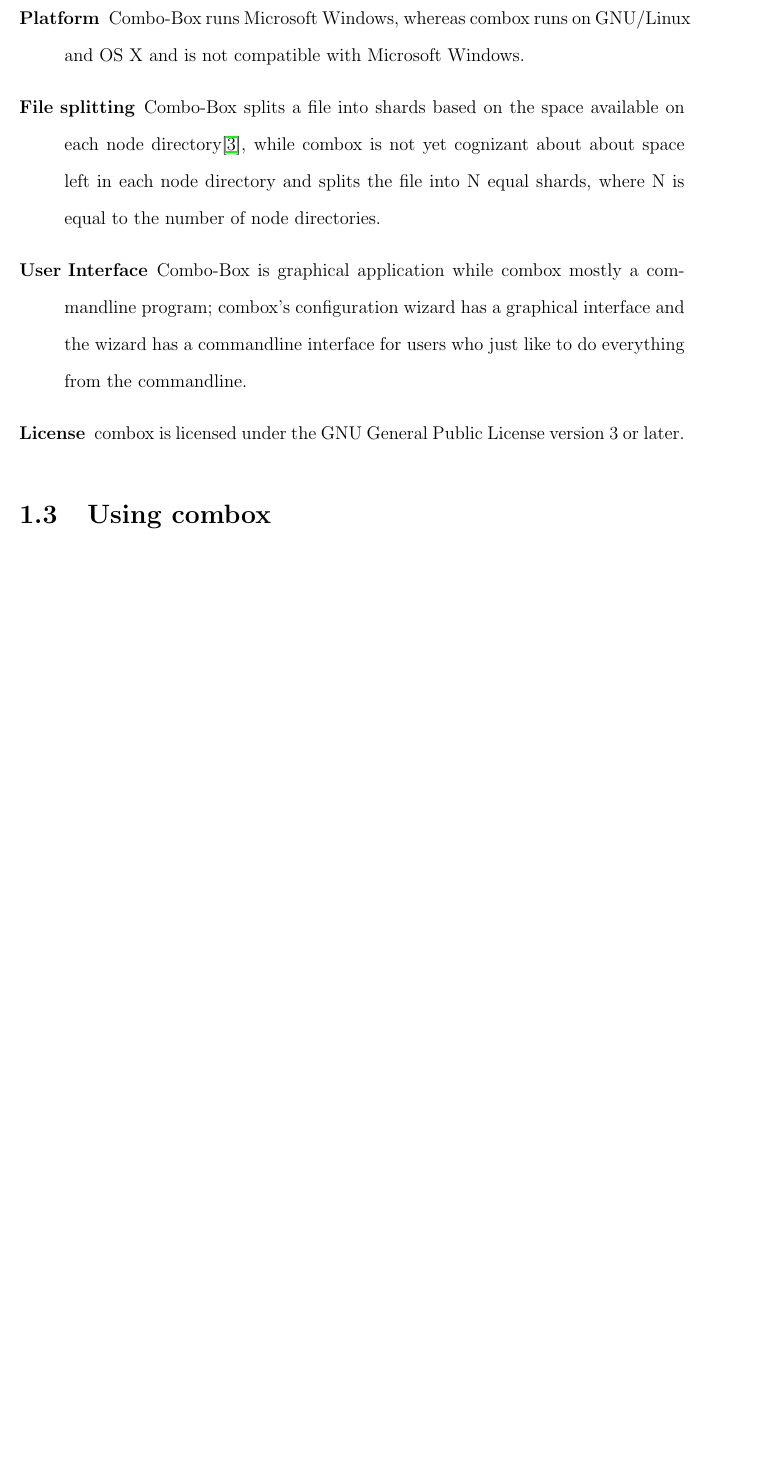
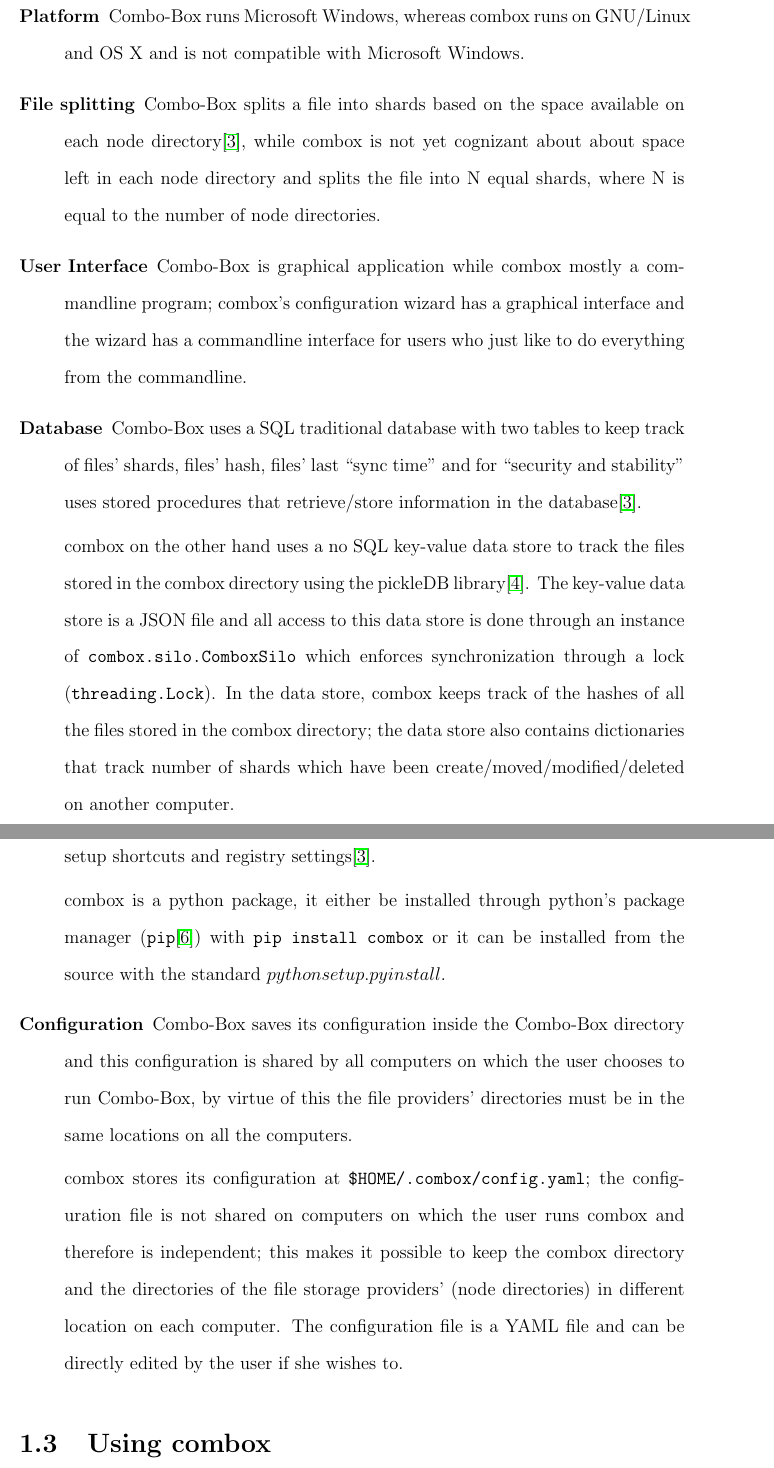
Before and after one commit to r5d/combox-paper, a LaTeX thesis (report/combox.tex, which reads report/chapters/1-intr.tex): part of page 15 of 61 before the commit and two parts of pages 15 and 16 of 62 after it, the two joined at a grey line, cut so that both start at the same text, the shorter picture padded with empty space. Compiled offline with LaTeX, dvips and Ghostscript.

Commit message:
Drafted Chapter 1.

```diff
--- a/report/chapters/1-intr.tex
+++ b/report/chapters/1-intr.tex
@@ -144,8 +144,45 @@
   mostly a commandline program; combox's configuration wizard has a
   graphical interface and the wizard has a commandline interface for
   users who just like to do everything from the commandline.
-\item[License] combox is licensed under the GNU General Public License
-  version 3 or later.
+\item[Database] Combo-Box uses a SQL traditional database with two
+  tables to keep track of files' shards, files' hash, files' last
+  ``sync time'' and for ``security and stability'' uses stored
+  procedures that retrieve/store information in the
+  database\cite{vollmar-combo-box}.
+
+  combox on the other hand uses a no SQL key-value data store to track
+  the files stored in the combox directory using the pickleDB
+  library\cite{pylib:pickledb}. The key-value data store is a JSON
+  file and all access to this data store is done through an instance
+  of \verb+combox.silo.ComboxSilo+ which enforces synchronization
+  through a lock (\verb+threading.Lock+). In the data store, combox
+  keeps track of the hashes of all the files stored in the combox
+  directory; the data store also contains dictionaries that track
+  number of shards which have been create/moved/modified/deleted on
+  another computer.
+
+\item[Installation] Combo-Box uses the proprietary
+  InstallShield\cite{nonfree-installshield} to install the program,
+  setup shortcuts and registry settings\cite{vollmar-combo-box}.
+
+  combox is a python package, it either be installed through python's
+  package manager (\verb+pip+\cite{py:pip}) with
+  \verb+pip install combox+ or it can be installed from the source
+  with the standard $python setup.py install$.
+
+\item[Configuration] Combo-Box saves its configuration inside the
+  Combo-Box directory and this configuration is shared by all
+  computers on which the user chooses to run Combo-Box, by virtue of
+  this the file providers' directories must be in the same locations
+  on all the computers.
+
+  combox stores its configuration at
+  \verb+$HOME/.combox/config.yaml+; the configuration file is not
+  shared on computers on which the user runs combox and therefore is
+  independent; this makes it possible to keep the combox directory and
+  the directories of the file storage providers' (node directories) in
+  different location on each computer. The configuration file is a
+  YAML file and can be directly edited by the user if she wishes to.
 \end{description}
 
 \section{Using combox}\label{1-sec-using-cb}
```
Also changed, not shown: report/bib/combox.bib (+11 -6 lines), report/combox-report.pdf, report/chapters/1-intr.tex (6 more changed lines).
